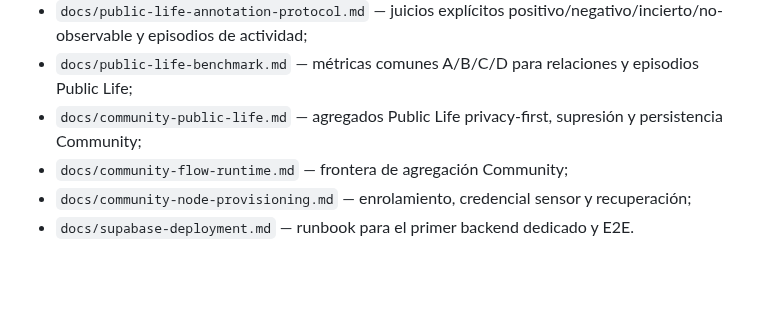
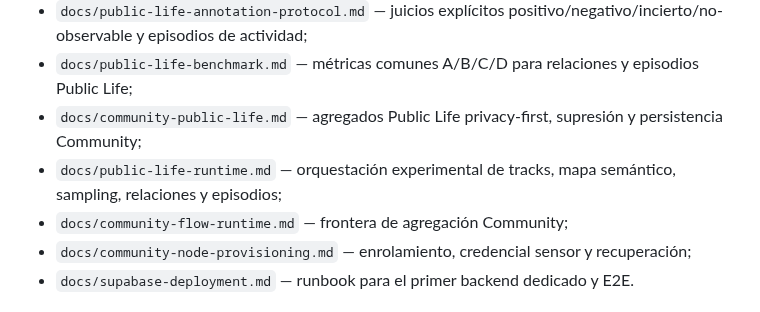
Before and after one commit to arieIIopez/konta2r, a Markdown page: README.md, the part around the change. GitHub-like rendering; blank space fills up the shorter version.

Commit message:
docs: link experimental Public Life runtime

```diff
--- a/README.md
+++ b/README.md
@@ -91,6 +91,7 @@ La política completa está en `docs/development-workflow.md`.
 - `docs/public-life-annotation-protocol.md` — juicios explícitos positivo/negativo/incierto/no-observable y episodios de actividad;
 - `docs/public-life-benchmark.md` — métricas comunes A/B/C/D para relaciones y episodios Public Life;
 - `docs/community-public-life.md` — agregados Public Life privacy-first, supresión y persistencia Community;
+- `docs/public-life-runtime.md` — orquestación experimental de tracks, mapa semántico, sampling, relaciones y episodios;
 - `docs/community-flow-runtime.md` — frontera de agregación Community;
 - `docs/community-node-provisioning.md` — enrolamiento, credencial sensor y recuperación;
 - `docs/supabase-deployment.md` — runbook para el primer backend dedicado y E2E.
```
